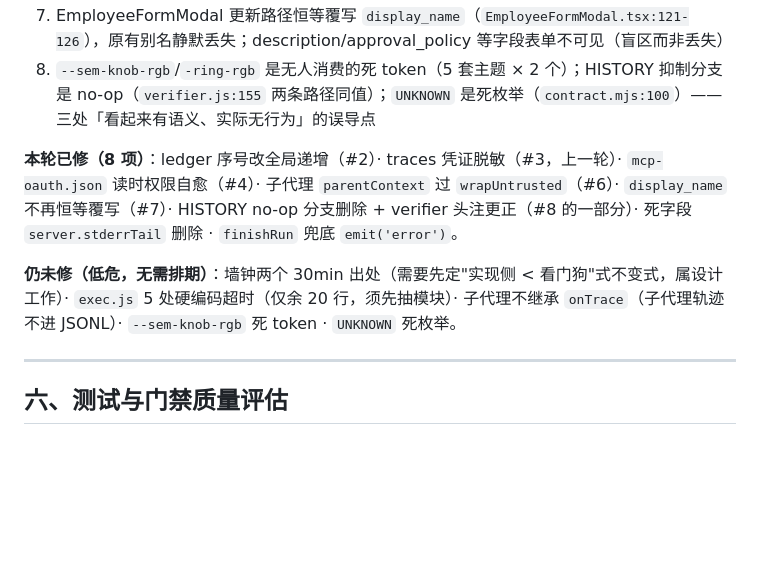
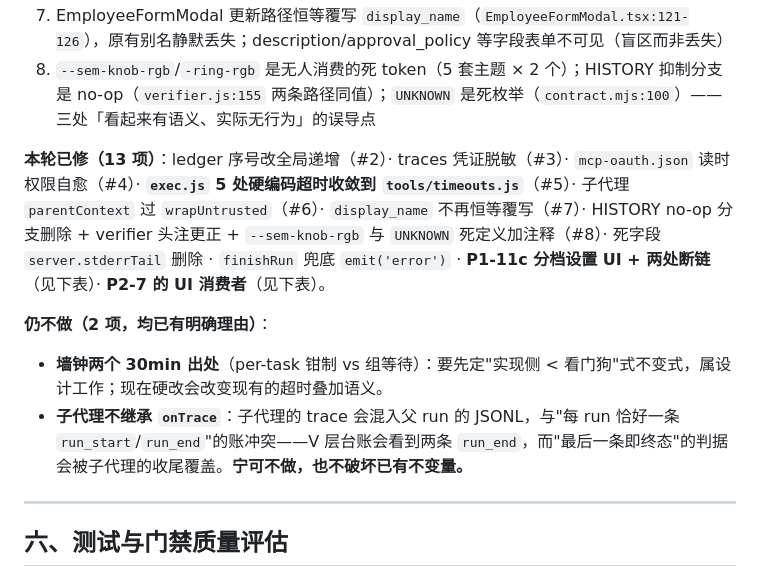
Before and after one commit to jasonma1210/MJCoder, a Markdown page: docs/MJCode-AgentHarness第二轮全量审查报告-2026-10-18.md, the part around the change. Drawn GitHub-style; blank space fills up the shorter version.

Commit message:
docs(harness): P3 收口（已修 13 项 / 明确不做 2 项，均附理由）

```diff
--- a/docs/MJCode-AgentHarness第二轮全量审查报告-2026-10-18.md
+++ b/docs/MJCode-AgentHarness第二轮全量审查报告-2026-10-18.md
@@ -126,9 +126,11 @@
 7. EmployeeFormModal 更新路径恒等覆写 `display_name`（`EmployeeFormModal.tsx:121-126`），原有别名静默丢失；description/approval_policy 等字段表单不可见（盲区而非丢失）
 8. `--sem-knob-rgb`/`-ring-rgb` 是无人消费的死 token（5 套主题 × 2 个）；HISTORY 抑制分支是 no-op（`verifier.js:155` 两条路径同值）；`UNKNOWN` 是死枚举（`contract.mjs:100`）——三处「看起来有语义、实际无行为」的误导点
 
-**本轮已修（8 项）**：ledger 序号改全局递增（#2）· traces 凭证脱敏（#3，上一轮）· `mcp-oauth.json` 读时权限自愈（#4）· 子代理 `parentContext` 过 `wrapUntrusted`（#6）· `display_name` 不再恒等覆写（#7）· HISTORY no-op 分支删除 + verifier 头注更正（#8 的一部分）· 死字段 `server.stderrTail` 删除 · `finishRun` 兜底 `emit('error')`。
+**本轮已修（13 项）**：ledger 序号改全局递增（#2）· traces 凭证脱敏（#3）· `mcp-oauth.json` 读时权限自愈（#4）· **`exec.js` 5 处硬编码超时收敛到 `tools/timeouts.js`**（#5）· 子代理 `parentContext` 过 `wrapUntrusted`（#6）· `display_name` 不再恒等覆写（#7）· HISTORY no-op 分支删除 + verifier 头注更正 + `--sem-knob-rgb` 与 `UNKNOWN` 死定义加注释（#8）· 死字段 `server.stderrTail` 删除 · `finishRun` 兜底 `emit('error')` · **P1-11c 分档设置 UI + 两处断链**（见下表）· **P2-7 的 UI 消费者**（见下表）。
 
-**仍未修（低危，无需排期）**：墙钟两个 30min 出处（需要先定"实现侧 < 看门狗"式不变式，属设计工作）· `exec.js` 5 处硬编码超时（仅余 20 行，须先抽模块）· 子代理不继承 `onTrace`（子代理轨迹不进 JSONL）· `--sem-knob-rgb` 死 token · `UNKNOWN` 死枚举。
+**仍不做（2 项，均已有明确理由）**：
+- **墙钟两个 30min 出处**（per-task 钳制 vs 组等待）：要先定"实现侧 < 看门狗"式不变式，属设计工作；现在硬改会改变现有的超时叠加语义。
+- **子代理不继承 `onTrace`**：子代理的 trace 会混入父 run 的 JSONL，与"每 run 恰好一条 `run_start`/`run_end`"的账冲突——V 层台账会看到两条 `run_end`，而"最后一条即终态"的判据会被子代理的收尾覆盖。**宁可不做，也不破坏已有不变量。**
 
 ---
 
```
